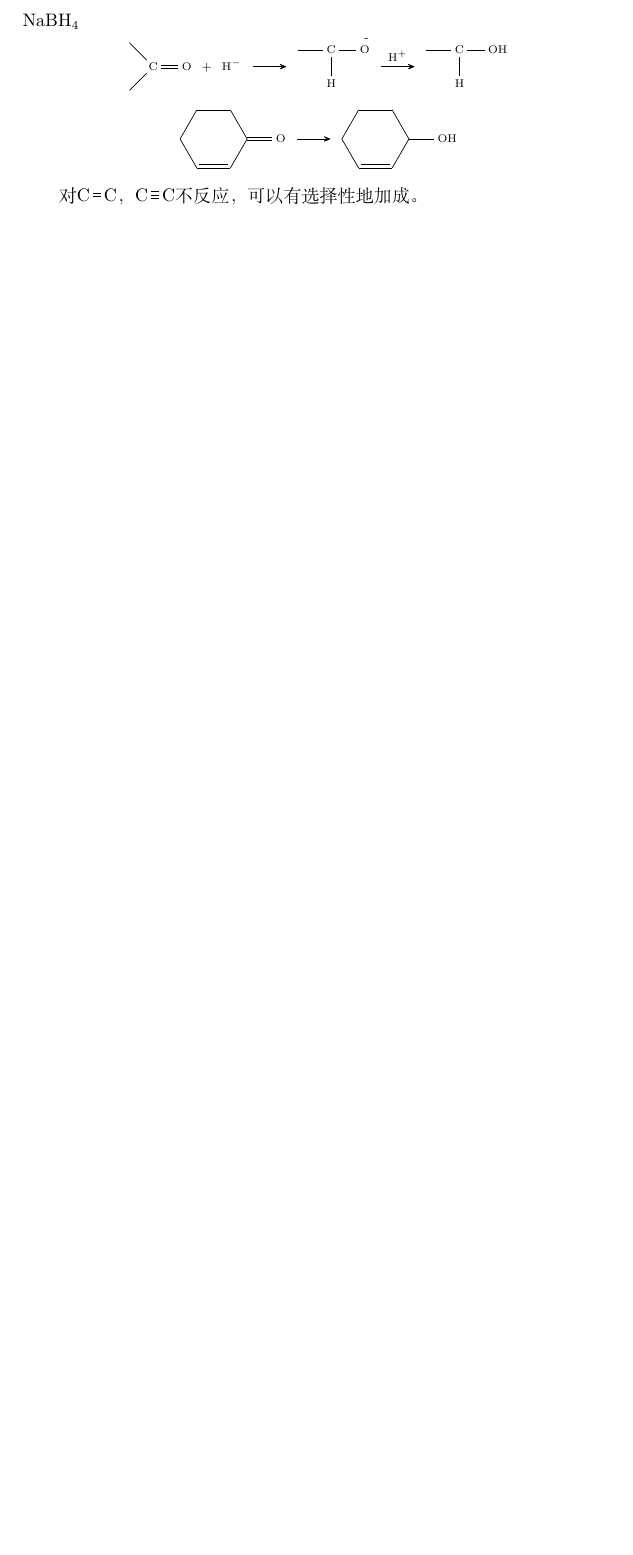
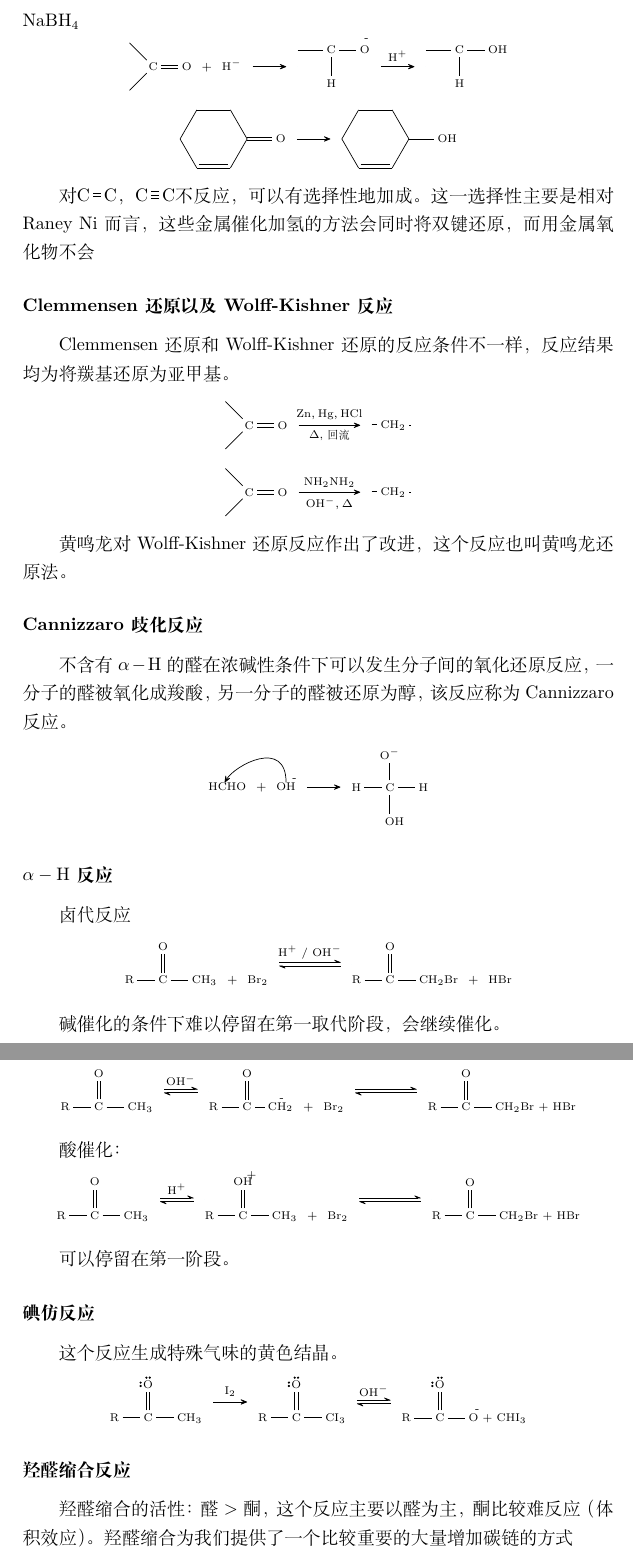
Before and after one commit to inclyc/chemistry_notes, a LaTeX document (organic-chemistry/organic-chemistry.tex): part of page 12 of 12 before the commit and two parts of pages 12 and 13 of 13 after it, the two joined at a grey line, cut so that both start at the same text, the shorter picture padded with empty space. Compiled offline with XeLaTeX.

Commit message:
下午有机

```diff
--- a/organic-chemistry/organic-chemistry.tex
+++ b/organic-chemistry/organic-chemistry.tex
@@ -368,7 +368,92 @@
         \schemestop
     \end{center}
 
-    对\chemfig{C=[,0.5]C}，\chemfig{C~[,0.5]C}不反应，可以有选择性地加成。
+    对\chemfig{C=[,0.5]C}，\chemfig{C~[,0.5]C}不反应，可以有选择性地加成。这一选择性主要是相对Raney Ni而言，这些金属催化加氢的方法会同时将双键还原，而用金属氧化物不会
 
 
+    \subsubsection{Clemmensen 还原 以及 Wolff-Kishner 反应}
+
+    Clemmensen 还原 和 Wolff-Kishner还原的反应条件不一样，反应结果均为将羰基还原为亚甲基。
+
+    \begin{center}
+        \scriptsize
+        \schemestart
+        \chemfig{C(-[:135])(-[:-135])=O} \arrow{->[$\ce{Zn, Hg, HCl}$][$\ce{\Delta}$, 回流]}[,1.5] \chemfig{-[,0.4]CH_2-[,0.4]}
+        \schemestop
+    \end{center}
+
+    \begin{center}
+        \scriptsize
+        \schemestart
+        \chemfig{C(-[:135])(-[:-135])=O} \arrow{->[$\ce{NH2NH2}$][$\ce{OH-}, \Delta$]}[,1.5] \chemfig{-[,0.4]CH_2-[,0.4]}
+        \schemestop
+    \end{center}
+
+    黄鸣龙对Wolff-Kishner还原反应作出了改进，这个反应也叫黄鸣龙还原法。
+
+
+    \subsubsection{Cannizzaro歧化反应}
+
+    不含有$\alpha - \ce{H}$的醛在浓碱性条件下可以发生分子间的氧化还原反应，一分子的醛被氧化成羧酸，另一分子的醛被还原为醇，该反应称为Cannizzaro反应。
+
+    \begin{center}
+        \scriptsize
+        \schemestart
+        \chemfig{H@{a}CHO} \+ \chemfig{@{b}O\charge{60=-}{H}} \arrow{->[][][]} \chemfig{H-C(-[:90]O^{-})(-[:-90]OH)-H}
+        \schemestop
+
+        \chemmove[]{
+            \draw (b) .. controls +(90:10mm) and +(60:5mm) .. (a);
+        }
+    \end{center}
+
+    \subsubsection{$\alpha - \ce{H}$反应}
+
+    卤代反应
+
+
+    \begin{center}
+        \scriptsize
+        \schemestart
+        \chemfig{R-C(=[:90]O)-CH_3} \+ \chemfig{Br_2} \arrow{<=>[$\ce{H+}$ / $\ce{OH-}$]}[,1.5] \chemfig{R-C(=[:90]O)-CH_2Br} \+ \chemfig{HBr}
+        \schemestop
+    \end{center}
+
+    碱催化的条件下难以停留在第一取代阶段，会继续催化。
+
+    \begin{center}
+        \scriptsize
+        \schemestart
+        \chemfig{R-C(=[:90]O)-CH_3} \arrow{<=>[$\ce{OH-}$]} \chemfig{R-C(=[:90]O)-C\charge{90=-}{H}_2}  \+ \chemfig{Br_2} \arrow{<=>[]}[,1.5] \chemfig{R-C(=[:90]O)-CH_2Br} + \chemfig{HBr}
+        \schemestop
+    \end{center}
+
+
+    酸催化：
+
+    \begin{center}
+        \scriptsize
+        \schemestart
+        \chemfig{R-C(=[:90]O)-CH_3} \arrow{<=>[$\ce{H+}$]} \chemfig{R-C(=[:90]O\charge{60=+}{H})-CH_3}  \+ \chemfig{Br_2} \arrow{<=>[]}[,1.5] \chemfig{R-C(=[:90]O)-CH_2Br} + \chemfig{HBr}
+        \schemestop
+    \end{center}
+
+
+    可以停留在第一阶段。
+
+    \subsubsection{碘仿反应}
+
+    这个反应生成特殊气味的黄色结晶。
+
+    \begin{center}
+        \scriptsize
+        \schemestart
+        \chemfig{R-C(=[:90]\charge{90=\:,180=\:}{O})-CH_3} \arrow{->[$\ce{I2}$]} \chemfig{R-C(=[:90]\charge{90=\:,180=\:}{O})-CI_3} \arrow{<=>[$\ce{OH-}$]} \chemfig{R-C(=[:90]\charge{90=\:,180=\:}{O})-\charge{60=-}{O}} + \chemfig{CHI_3}
+        \schemestop
+    \end{center}
+
+    \subsubsection{羟醛缩合反应}
+
+    羟醛缩合的活性：醛 > 酮，这个反应主要以醛为主，酮比较难反应（体积效应）。羟醛缩合为我们提供了一个比较重要的大量增加碳链的方式
+
 \end{document}
```
